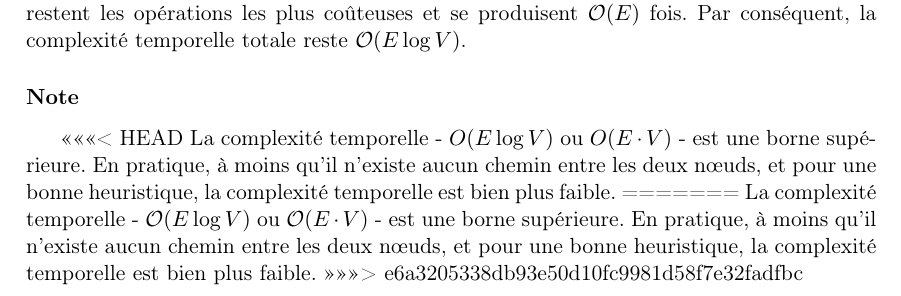
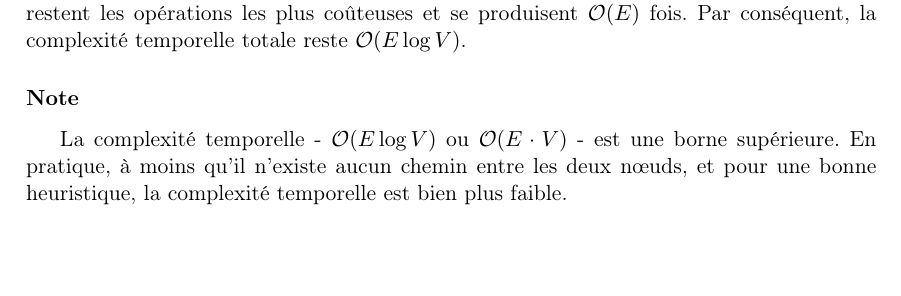
Before and after one commit to Malchemis/Graphs, a LaTeX thesis (Report/main.tex, which reads Report/content/3_shortest_path.tex): part of page 14 of 25, cut so that both start at the same text, the shorter picture padded with empty space. Compiled offline with pdfLaTeX.

Commit message:
zat change

```diff
--- a/Report/content/3_shortest_path.tex
+++ b/Report/content/3_shortest_path.tex
@@ -161,11 +161,7 @@ En ajoutant un ensemble (set) pour suivre les nœuds dans open set, on optimise
 Cependant, ces améliorations ne changent pas la complexité dominante de l'algorithme. L'opération d'extraction du nœud avec le coût \( f \) minimal et l'insertion dans la heap binaire restent les opérations les plus coûteuses et se produisent $\mathcal{O}(E)$ fois. Par conséquent, la complexité temporelle totale reste $\mathcal{O}(E \log V)$.
 
 \subsubsection*{Note}
-<<<<<<< HEAD
-La complexité temporelle - \( O(E \log V) \) ou \( O(E \cdot V) \) - est une borne supérieure. En pratique, à moins qu'il n'existe aucun chemin entre les deux nœuds, et pour une bonne heuristique, la complexité temporelle est bien plus faible.
-=======
 La complexité temporelle - $\mathcal{O}(E \log V)$ ou $\mathcal{O}(E \cdot V)$ - est une borne supérieure. En pratique, à moins qu'il n'existe aucun chemin entre les deux nœuds, et pour une bonne heuristique, la complexité temporelle est bien plus faible.
->>>>>>> e6a3205338db93e50d10fc9981d58f7e32fadfbc
 
 
 \section{Génération de graphes aléatoires}
```
